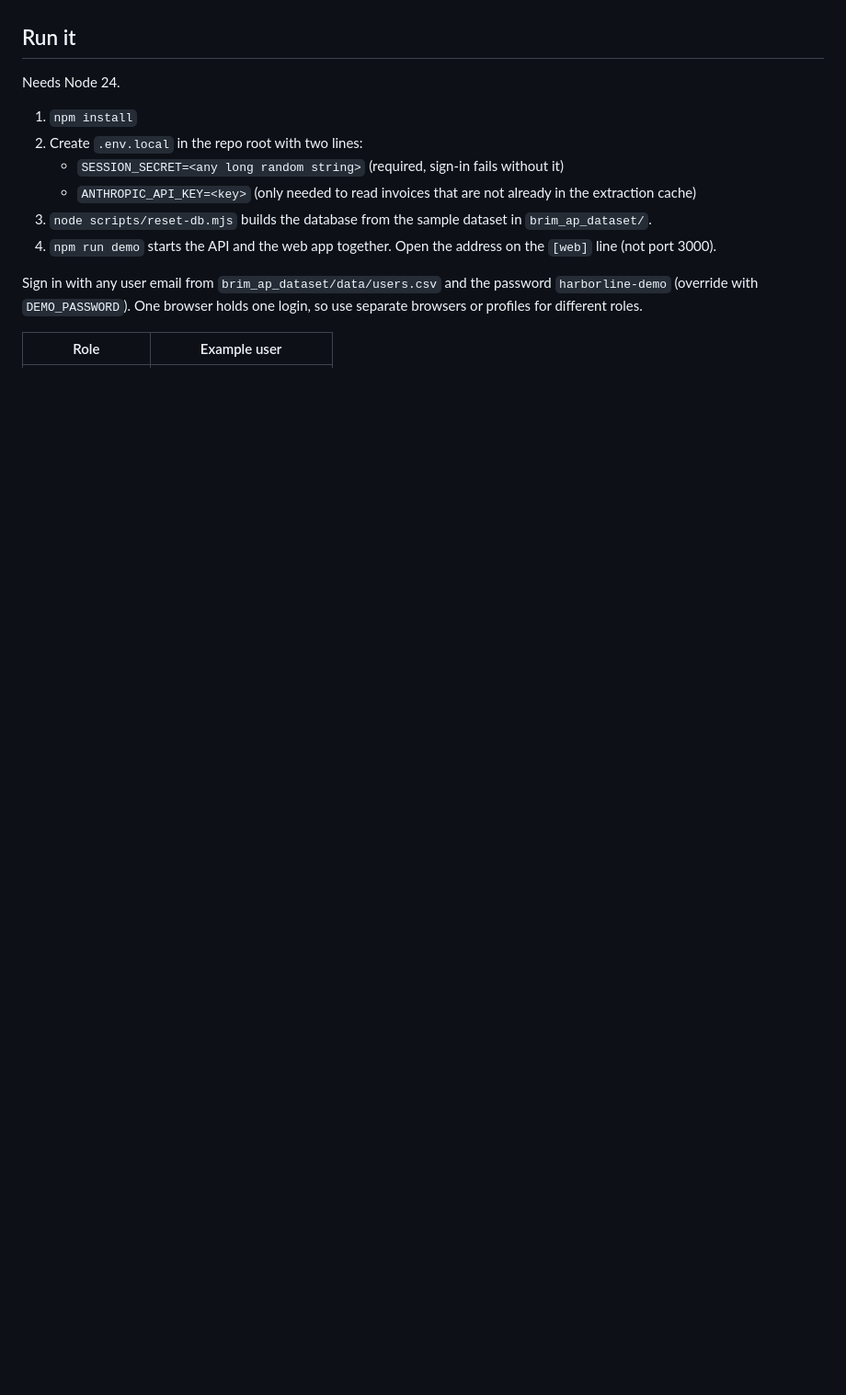
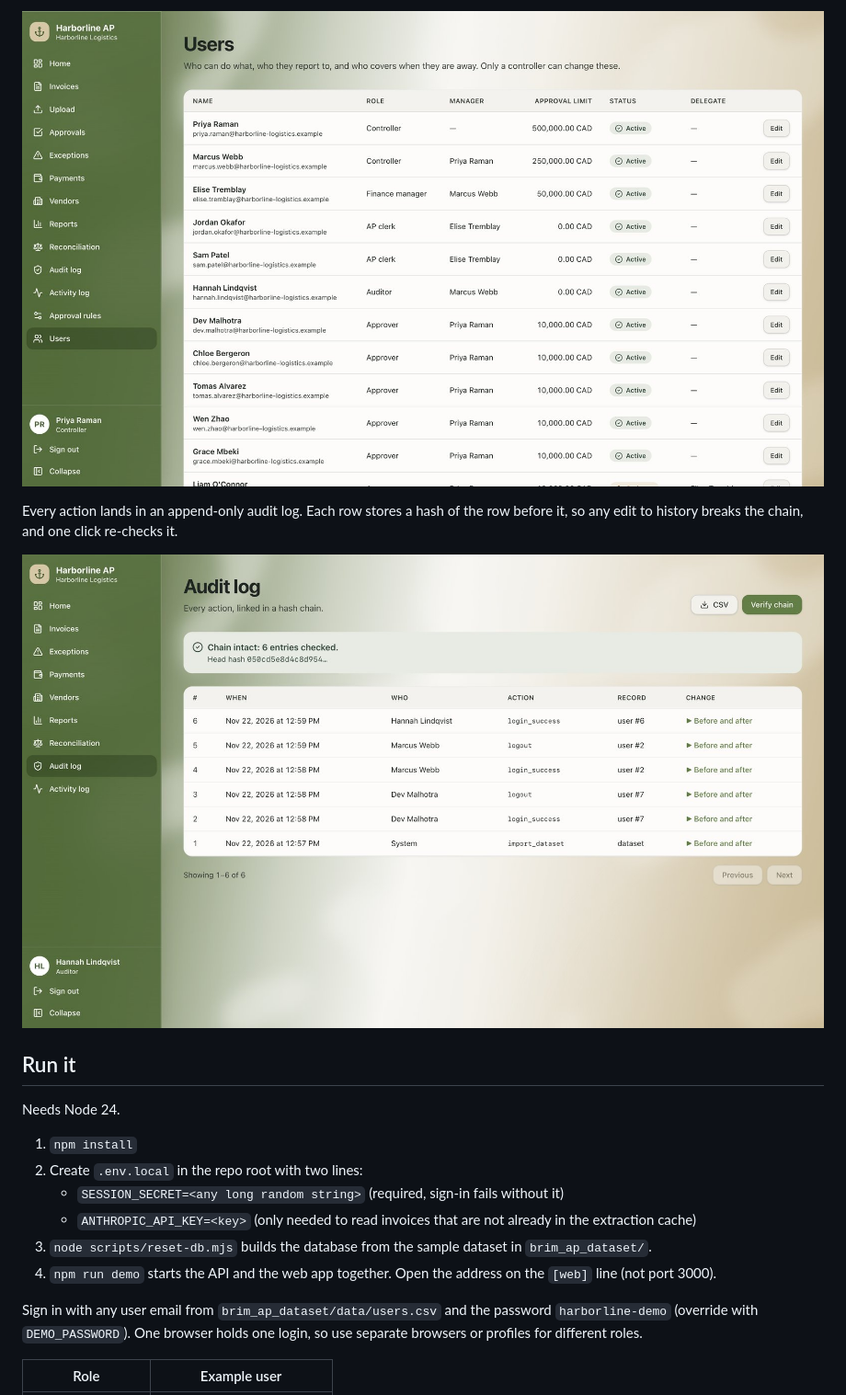
Before and after one commit to OffshoreX/brim-ap, a Markdown page: README.md, the part around one of its changes. Shown at 92% size. GitHub-like rendering; pictures changed too: docs/images/audit.jpg (added), docs/images/users.jpg (added); blank space fills up the shorter version.

Commit message:
README: hackathon result and screenshots (#185)
Claude-Session: https://claude.ai/code/session_01AudifvyGSnVEzp4EaQWHSX

Co-authored-by: Claude <noreply@anthropic.com>

```diff
--- a/README.md
+++ b/README.md
@@ -6,3 +19,8 @@ Built for McGill CodeJam 16, Brim track.
+![User and role management](docs/images/users.jpg)
+
+Every action lands in an append-only audit log. Each row stores a hash of the row before it, so any edit to history breaks the chain, and one click re-checks it.
+
+![Audit log with the chain verified](docs/images/audit.jpg)
 
 ## Run it
 
```
Also changed, not shown: other parts of README.md (+14 -1 lines), docs/images/blocked.jpg (added), docs/images/rules.jpg (added), docs/images/sidebars.jpg (added).
